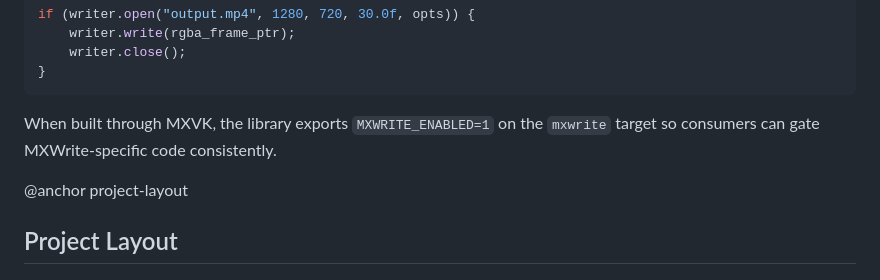
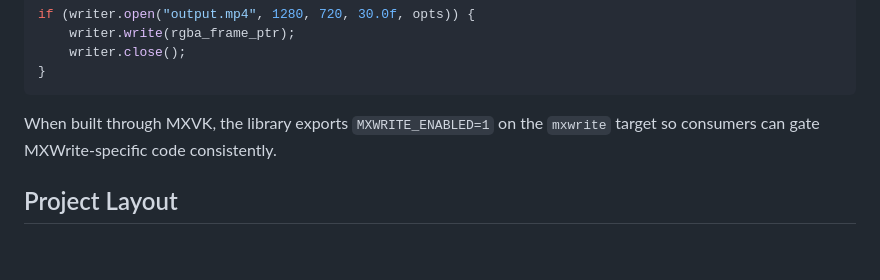
Before and after one commit to lostjared/MXVK, a Markdown page: README.md, the part around the change. GitHub-like rendering; blank space fills up the shorter version.

```diff
--- a/README.md
+++ b/README.md
@@ -344,7 +344,6 @@ if (writer.open("output.mp4", 1280, 720, 30.0f, opts)) {
 
 When built through MXVK, the library exports `MXWRITE_ENABLED=1` on the `mxwrite` target so consumers can gate MXWrite-specific code consistently.
 
-@anchor project-layout
 ## Project Layout
 
 - `mxvk/`
```
